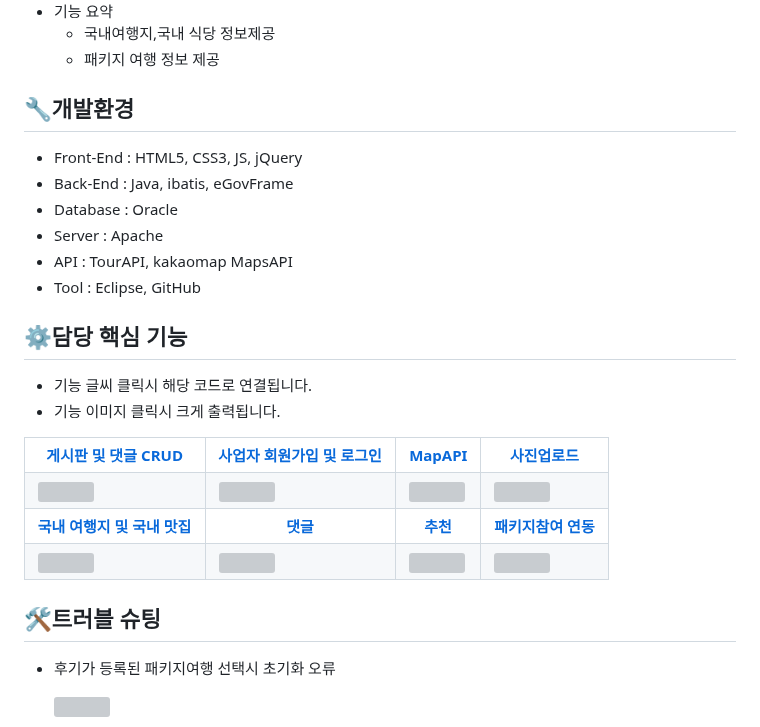
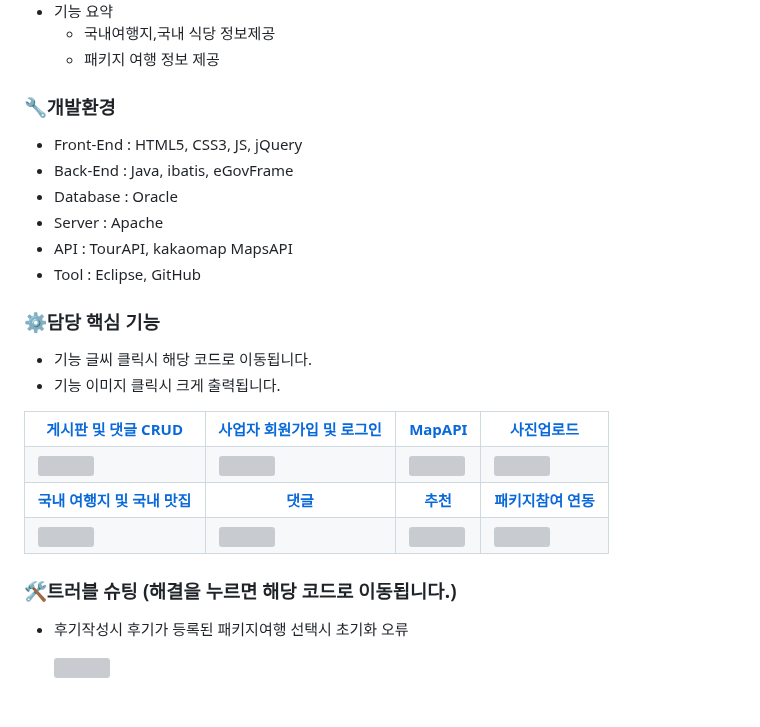
Before and after one commit to Malvin222/Project_HITRIP, a Markdown page: README.md, the part around one of its changes. GitHub-like rendering; blank space fills up the shorter version; grey boxes are pictures that could not be loaded.

```diff
--- a/README.md
+++ b/README.md
@@ -15,7 +15,7 @@
    - 국내여행지,국내 식당 정보제공
    - 패키지 여행 정보 제공
 
-  ## 🔧개발환경
+  ### 🔧개발환경
   * Front-End : HTML5, CSS3, JS, jQuery
   * Back-End : Java, ibatis, eGovFrame
   * Database : Oracle
@@ -23,8 +23,8 @@
   * API : TourAPI, kakaomap MapsAPI
   * Tool : Eclipse, GitHub
 
-  ## ⚙담당 핵심 기능
-  * 기능 글씨 클릭시 해당 코드로 연결됩니다.
+  ### ⚙담당 핵심 기능
+  * 기능 글씨 클릭시 해당 코드로 이동됩니다.
   * 기능 이미지 클릭시 크게 출력됩니다.
   <table>
     <tr>
@@ -85,8 +85,8 @@
    </tr>
   </table>
 
-   ## 🛠트러블 슈팅
-   * 후기가 등록된 패키지여행 선택시 초기화 오류
+   ### 🛠트러블 슈팅 (해결을 누르면 해당 코드로 이동됩니다.)
+   - 후기작성시 후기가 등록된 패키지여행 선택시 초기화 오류
 
      <img src="https://github.com/Malvin222/Project_HITRIP/assets/127707299/2154e037-d48a-4f61-8ff9-4fbfc695a8bf" width="200">
 
```
Also changed, not shown: other parts of README.md (+3 -2 lines).
